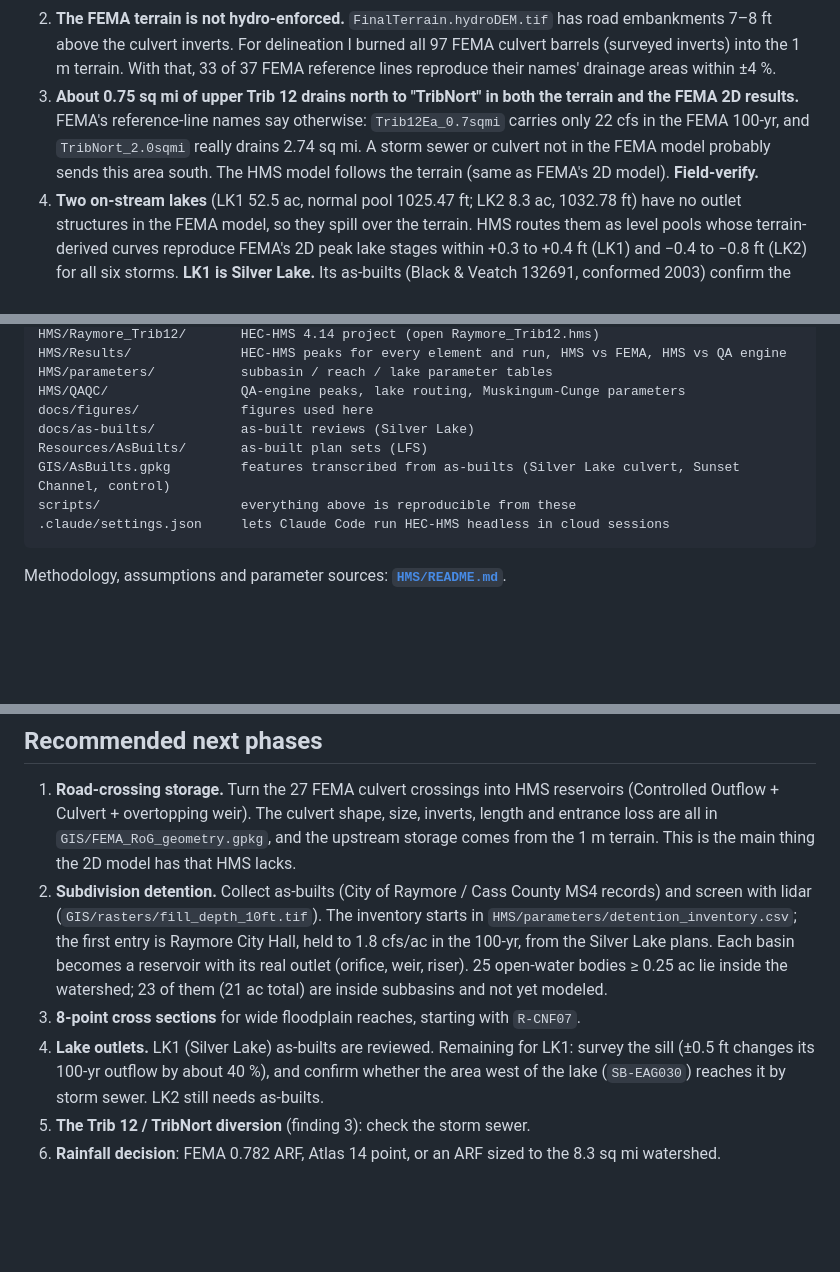
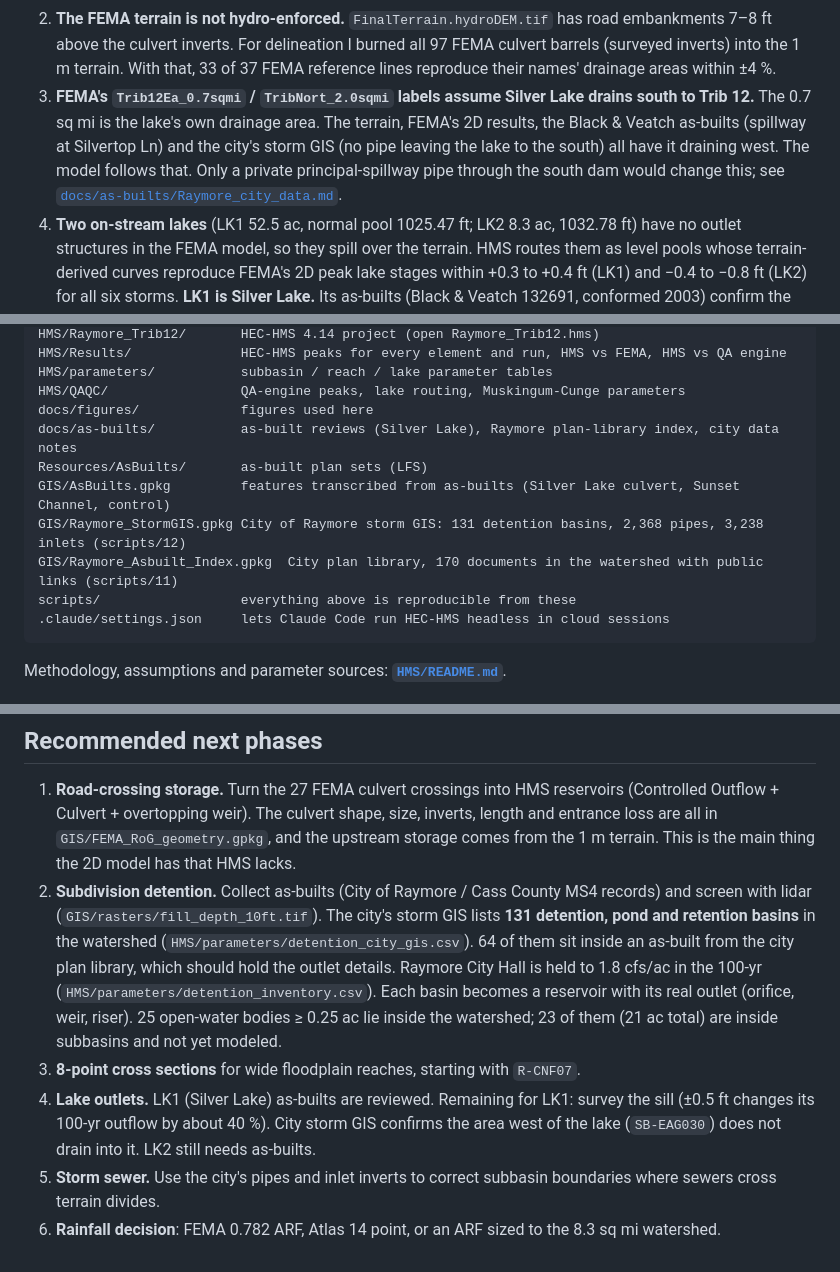
Before and after one commit to DryFrost/RAIN, a Markdown page: README.md, 3 parts joined by grey strips. Drawn GitHub-style; blank space fills up the shorter version.

````diff
--- a/README.md
+++ b/README.md
@@ -31,12 +31,13 @@ watershed draining to the point the analysis is centered on:
    burned all 97 FEMA culvert barrels (surveyed inverts) into the 1 m terrain.
    With that, 33 of 37 FEMA reference lines reproduce their names' drainage
    areas within ±4 %.
-3. **About 0.75 sq mi of upper Trib 12 drains north to "TribNort" in both the
-   terrain and the FEMA 2D results.** FEMA's reference-line names say
-   otherwise: `Trib12Ea_0.7sqmi` carries only 22 cfs in the FEMA 100-yr, and
-   `TribNort_2.0sqmi` really drains 2.74 sq mi. A storm sewer or culvert not
-   in the FEMA model probably sends this area south. The HMS model follows the
-   terrain (same as FEMA's 2D model). **Field-verify.**
+3. **FEMA's `Trib12Ea_0.7sqmi` / `TribNort_2.0sqmi` labels assume Silver Lake
+   drains south to Trib 12.** The 0.7 sq mi is the lake's own drainage area.
+   The terrain, FEMA's 2D results, the Black & Veatch as-builts (spillway at
+   Silvertop Ln) and the city's storm GIS (no pipe leaving the lake to the
+   south) all have it draining west. The model follows that. Only a private
+   principal-spillway pipe through the south dam would change this; see
+   [`docs/as-builts/Raymore_city_data.md`](docs/as-builts/Raymore_city_data.md).
 4. **Two on-stream lakes** (LK1 52.5 ac, normal pool 1025.47 ft; LK2 8.3 ac,
    1032.78 ft) have no outlet structures in the FEMA model, so they spill over
    the terrain. HMS routes them as level pools whose terrain-derived curves
@@ -133,9 +134,11 @@ HMS/Results/              HEC-HMS peaks for every element and run, HMS vs FEMA,
 HMS/parameters/           subbasin / reach / lake parameter tables
 HMS/QAQC/                 QA-engine peaks, lake routing, Muskingum-Cunge parameters
 docs/figures/             figures used here
-docs/as-builts/           as-built reviews (Silver Lake)
+docs/as-builts/           as-built reviews (Silver Lake), Raymore plan-library index, city data notes
 Resources/AsBuilts/       as-built plan sets (LFS)
 GIS/AsBuilts.gpkg         features transcribed from as-builts (Silver Lake culvert, Sunset Channel, control)
+GIS/Raymore_StormGIS.gpkg City of Raymore storm GIS: 131 detention basins, 2,368 pipes, 3,238 inlets (scripts/12)
+GIS/Raymore_Asbuilt_Index.gpkg  City plan library, 170 documents in the watershed with public links (scripts/11)
 scripts/                  everything above is reproducible from these
 .claude/settings.json     lets Claude Code run HEC-HMS headless in cloud sessions
 ```
@@ -169,18 +172,21 @@ the HMS results.
    terrain. This is the main thing the 2D model has that HMS lacks.
 2. **Subdivision detention.** Collect as-builts (City of Raymore / Cass County
    MS4 records) and screen with lidar (`GIS/rasters/fill_depth_10ft.tif`).
-   The inventory starts in `HMS/parameters/detention_inventory.csv`; the first
-   entry is Raymore City Hall, held to 1.8 cfs/ac in the 100-yr, from the
-   Silver Lake plans.
+   The city's storm GIS lists **131 detention, pond and retention basins** in the
+   watershed (`HMS/parameters/detention_city_gis.csv`). 64 of them sit inside
+   an as-built from the city plan library, which should hold the outlet details.
+   Raymore City Hall is held to 1.8 cfs/ac in the 100-yr
+   (`HMS/parameters/detention_inventory.csv`).
    Each basin becomes a reservoir with its real outlet (orifice, weir, riser).
    25 open-water bodies ≥ 0.25 ac lie inside the watershed; 23 of them
    (21 ac total) are inside subbasins and not yet modeled.
 3. **8-point cross sections** for wide floodplain reaches, starting with
    `R-CNF07`.
 4. **Lake outlets.** LK1 (Silver Lake) as-builts are reviewed. Remaining for
-   LK1: survey the sill (±0.5 ft changes its 100-yr outflow by about 40 %), and
-   confirm whether the area west of the lake (`SB-EAG030`) reaches it by storm
-   sewer. LK2 still needs as-builts.
-5. **The Trib 12 / TribNort diversion** (finding 3): check the storm sewer.
+   LK1: survey the sill (±0.5 ft changes its 100-yr outflow by about 40 %).
+   City storm GIS confirms the area west of the lake (`SB-EAG030`) does not
+   drain into it. LK2 still needs as-builts.
+5. **Storm sewer.** Use the city's pipes and inlet inverts to correct subbasin
+   boundaries where sewers cross terrain divides.
 6. **Rainfall decision**: FEMA 0.782 ARF, Atlas 14 point, or an ARF sized to
    the 8.3 sq mi watershed.
````
Also changed, not shown: docs/as-builts/Raymore_city_data.md (added, +85 -0 lines), docs/as-builts/Silver_Lake_BV132691.md (+4 -2 lines), docs/as-builts/silverlake_storm_pipes.png (added), 6 other files.
